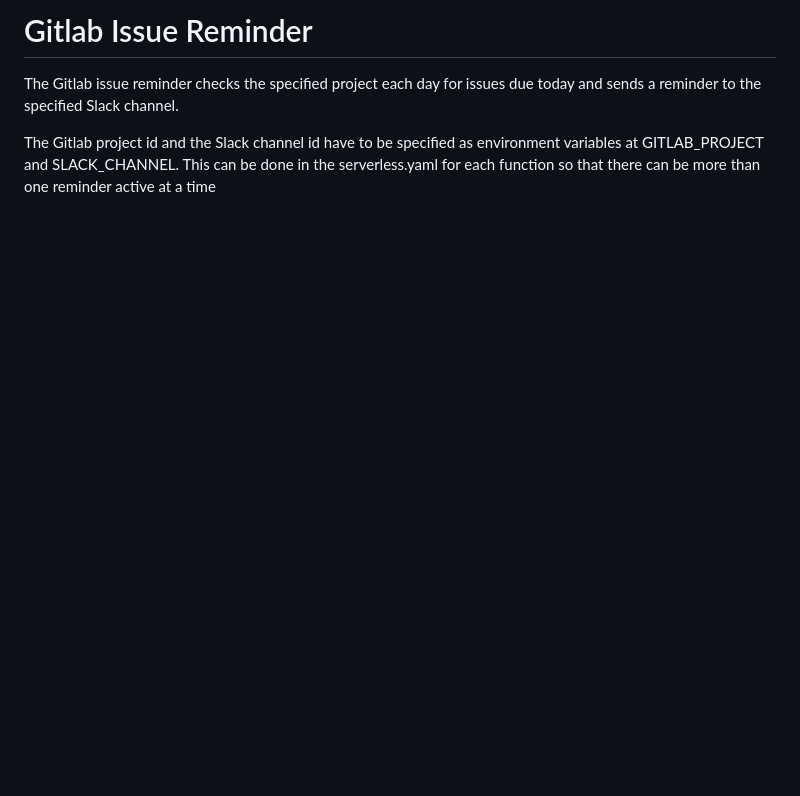
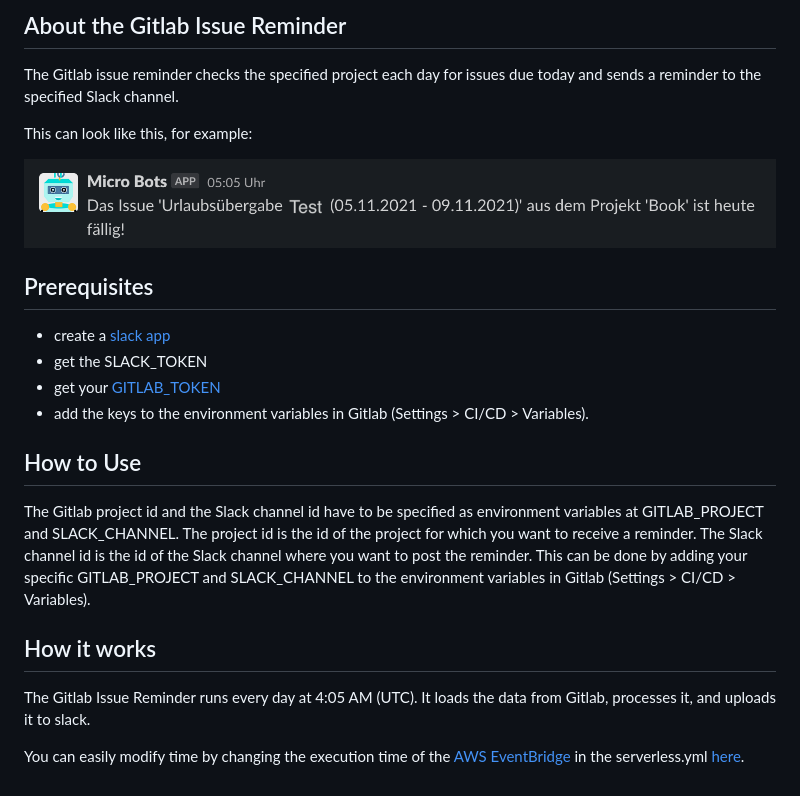
Before and after one commit to newcubator/micro-bots, a Markdown page: docs/gitlab-issue-reminder.md, the part around the change. Drawn GitHub-style; pictures changed too: docs/gitlab-issue-reminder-image.png (added); blank space fills up the shorter version.

Commit message:
add gitlab-issue-reminder documentation

```diff
--- a/docs/gitlab-issue-reminder.md
+++ b/docs/gitlab-issue-reminder.md
@@ -1,5 +1,27 @@
-# Gitlab Issue Reminder
+## About the Gitlab Issue Reminder
 
 The Gitlab issue reminder checks the specified project each day for issues due today and sends a reminder to the specified Slack channel.
 
-The Gitlab project id and the Slack channel id have to be specified as environment variables at GITLAB_PROJECT and SLACK_CHANNEL. This can be done in the serverless.yaml for each function so that there can be more than one reminder active at a time
+This can look like this, for example:
+
+![Gitlab-Issue-Reminder](gitlab-issue-reminder-image.png)
+
+## Prerequisites
+
+- create a [slack app](https://api.slack.com/authentication/basics)
+- get the SLACK_TOKEN
+- get your [GITLAB_TOKEN](https://docs.gitlab.com/ee/user/profile/personal_access_tokens.html)
+- add the keys to the environment variables in Gitlab (Settings > CI/CD > Variables).
+
+## How to Use
+
+The Gitlab project id and the Slack channel id have to be specified as environment variables at GITLAB_PROJECT and SLACK_CHANNEL.
+The project id is the id of the project for which you want to receive a reminder.
+The Slack channel id is the id of the Slack channel where you want to post the reminder.
+This can be done by adding your specific GITLAB_PROJECT and SLACK_CHANNEL to the environment variables in Gitlab (Settings > CI/CD > Variables).
+
+## How it works
+
+The Gitlab Issue Reminder runs every day at 4:05 AM (UTC). It loads the data from Gitlab, processes it, and uploads it to slack.
+
+You can easily modify time by changing the execution time of the [AWS EventBridge](https://docs.aws.amazon.com/eventbridge/) in the serverless.yml [here](https://gitlab.com/newcubator/micro-bots/-/blob/main/serverless.yml).
```
